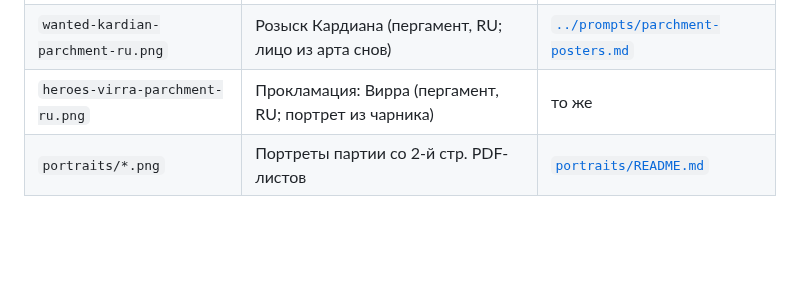
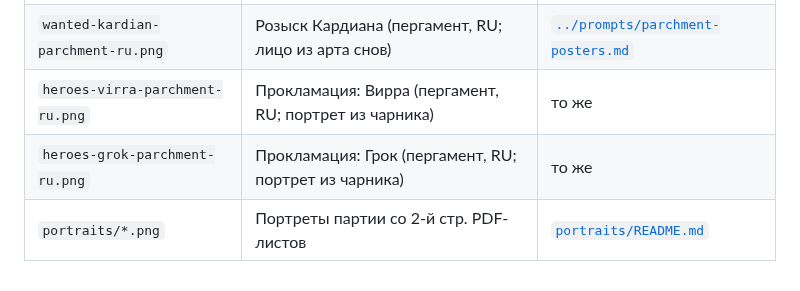
Before and after one commit to igorpogulaev485-code/Who, a Markdown page: assets/images/README.md, the part around the change. GitHub-like rendering; blank space fills up the shorter version.

```diff
--- a/assets/images/README.md
+++ b/assets/images/README.md
@@ -13,4 +13,5 @@
 | `kamnegrad-elven-enclave.png` | Камнеград — эльфийский анклав | то же |
 | `wanted-kardian-parchment-ru.png` | Розыск Кардиана (пергамент, RU; лицо из арта снов) | [`../prompts/parchment-posters.md`](../prompts/parchment-posters.md) |
 | `heroes-virra-parchment-ru.png` | Прокламация: Вирра (пергамент, RU; портрет из чарника) | то же |
+| `heroes-grok-parchment-ru.png` | Прокламация: Грок (пергамент, RU; портрет из чарника) | то же |
 | `portraits/*.png` | Портреты партии со 2-й стр. PDF-листов | [`portraits/README.md`](portraits/README.md) |
```
Also changed, not shown: CANON.md (+1 -1 lines), assets/prompts/parchment-posters.md (+17 -1 lines), assets/images/heroes-grok-parchment-ru.png (added).
